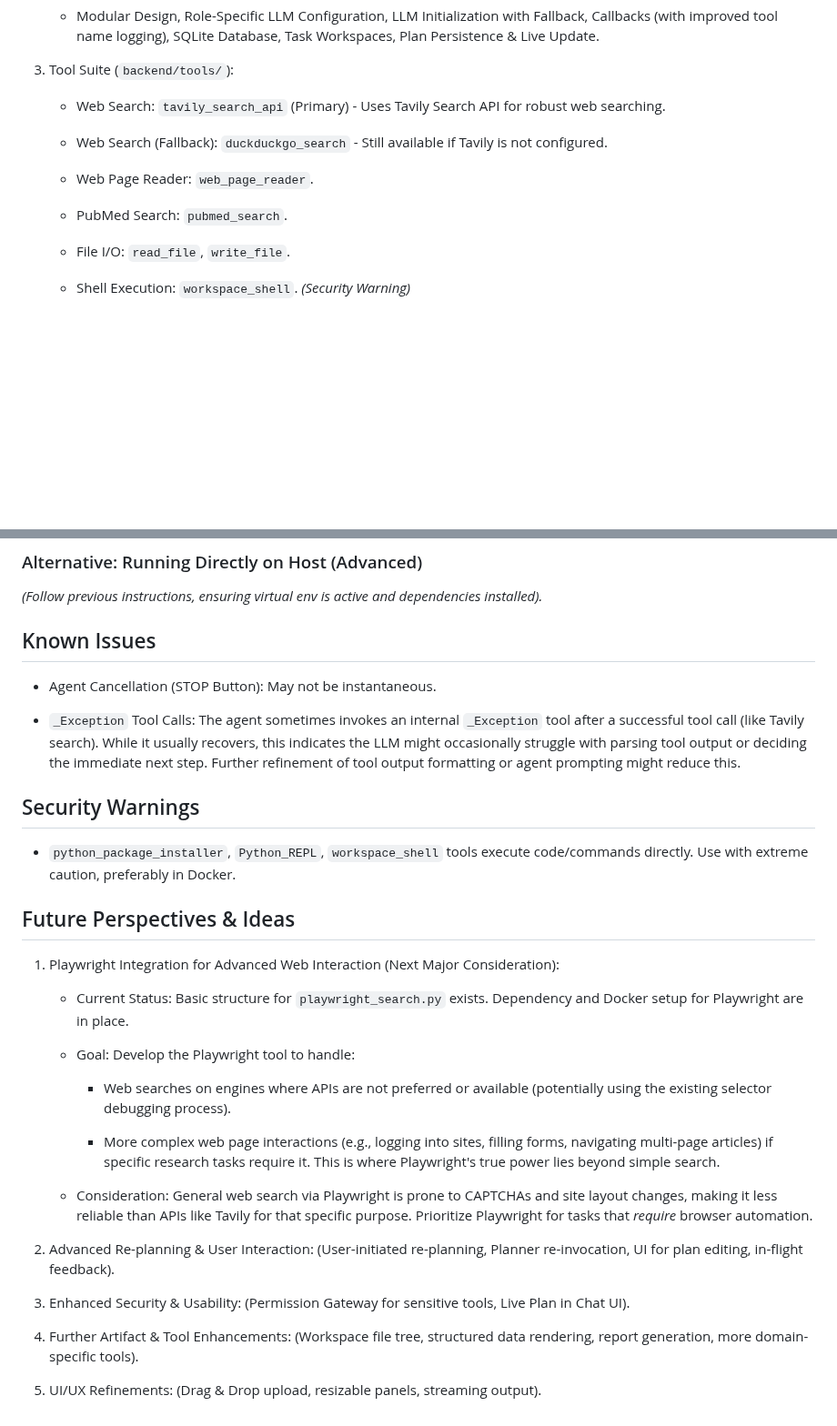
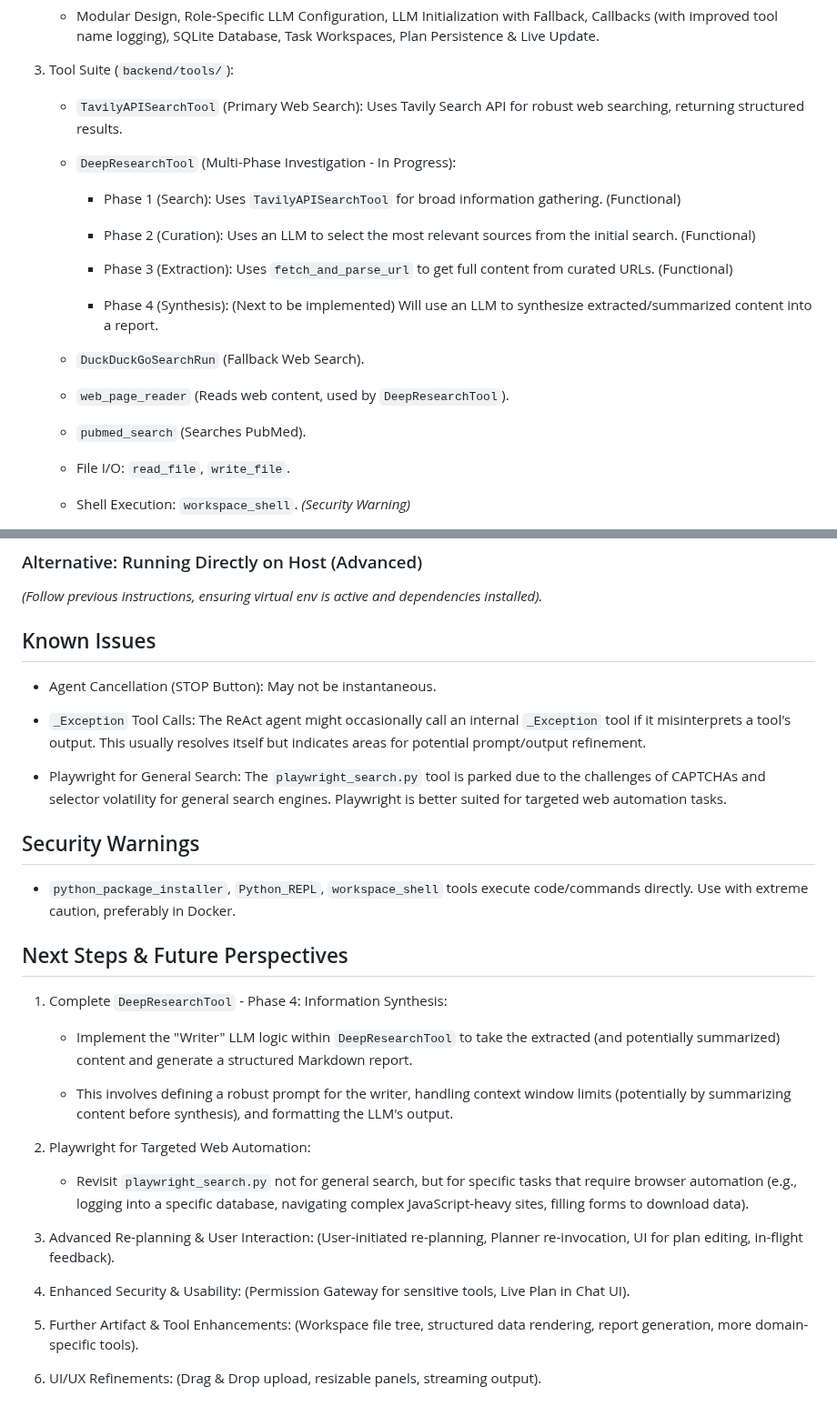
Before and after one commit to vbianchi/Mentori, a Markdown page: README.md, 2 parts joined by grey strips. Shown at 91% size. GitHub-like rendering; blank space fills up the shorter version.

```diff
--- a/README.md
+++ b/README.md
@@ -57,13 +59,23 @@ Key Current Capabilities & Features
 
 3.  Tool Suite (`backend/tools/`):
 
-    -   Web Search: `tavily_search_api` (Primary) - Uses Tavily Search API for robust web searching.
+    -   `TavilyAPISearchTool` (Primary Web Search): Uses Tavily Search API for robust web searching, returning structured results.
 
-    -   Web Search (Fallback): `duckduckgo_search` - Still available if Tavily is not configured.
+    -   `DeepResearchTool` (Multi-Phase Investigation - In Progress):
 
-    -   Web Page Reader: `web_page_reader`.
+        -   Phase 1 (Search): Uses `TavilyAPISearchTool` for broad information gathering. (Functional)
 
-    -   PubMed Search: `pubmed_search`.
+        -   Phase 2 (Curation): Uses an LLM to select the most relevant sources from the initial search. (Functional)
+
+        -   Phase 3 (Extraction): Uses `fetch_and_parse_url` to get full content from curated URLs. (Functional)
+
+        -   Phase 4 (Synthesis): (Next to be implemented) Will use an LLM to synthesize extracted/summarized content into a report.
+
+    -   `DuckDuckGoSearchRun` (Fallback Web Search).
+
+    -   `web_page_reader` (Reads web content, used by `DeepResearchTool`).
+
+    -   `pubmed_search` (Searches PubMed).
 
     -   File I/O: `read_file`, `write_file`.
 
@@ -186,32 +200,32 @@ Known Issues
 
 -   Agent Cancellation (STOP Button): May not be instantaneous.
 
--   `_Exception` Tool Calls: The agent sometimes invokes an internal `_Exception` tool after a successful tool call (like Tavily search). While it usually recovers, this indicates the LLM might occasionally struggle with parsing tool output or deciding the immediate next step. Further refinement of tool output formatting or agent prompting might reduce this.
+-   `_Exception` Tool Calls: The ReAct agent might occasionally call an internal `_Exception` tool if it misinterprets a tool's output. This usually resolves itself but indicates areas for potential prompt/output refinement.
+
+-   Playwright for General Search: The `playwright_search.py` tool is parked due to the challenges of CAPTCHAs and selector volatility for general search engines. Playwright is better suited for targeted web automation tasks.
 
 Security Warnings
 -----------------
 
 -   `python_package_installer`, `Python_REPL`, `workspace_shell` tools execute code/commands directly. Use with extreme caution, preferably in Docker.
 
-Future Perspectives & Ideas
----------------------------
+Next Steps & Future Perspectives
+--------------------------------
 
-1.  Playwright Integration for Advanced Web Interaction (Next Major Consideration):
+1.  Complete `DeepResearchTool` - Phase 4: Information Synthesis:
 
-    -   Current Status: Basic structure for `playwright_search.py` exists. Dependency and Docker setup for Playwright are in place.
+    -   Implement the "Writer" LLM logic within `DeepResearchTool` to take the extracted (and potentially summarized) content and generate a structured Markdown report.
 
-    -   Goal: Develop the Playwright tool to handle:
+    -   This involves defining a robust prompt for the writer, handling context window limits (potentially by summarizing content before synthesis), and formatting the LLM's output.
 
-        -   Web searches on engines where APIs are not preferred or available (potentially using the existing selector debugging process).
+2.  Playwright for Targeted Web Automation:
 
-        -   More complex web page interactions (e.g., logging into sites, filling forms, navigating multi-page articles) if specific research tasks require it. This is where Playwright's true power lies beyond simple search.
+    -   Revisit `playwright_search.py` not for general search, but for specific tasks that require browser automation (e.g., logging into a specific database, navigating complex JavaScript-heavy sites, filling forms to download data).
 
-    -   Consideration: General web search via Playwright is prone to CAPTCHAs and site layout changes, making it less reliable than APIs like Tavily for that specific purpose. Prioritize Playwright for tasks that *require* browser automation.
+3.  Advanced Re-planning & User Interaction: (User-initiated re-planning, Planner re-invocation, UI for plan editing, in-flight feedback).
 
-2.  Advanced Re-planning & User Interaction: (User-initiated re-planning, Planner re-invocation, UI for plan editing, in-flight feedback).
+4.  Enhanced Security & Usability: (Permission Gateway for sensitive tools, Live Plan in Chat UI).
 
-3.  Enhanced Security & Usability: (Permission Gateway for sensitive tools, Live Plan in Chat UI).
+5.  Further Artifact & Tool Enhancements: (Workspace file tree, structured data rendering, report generation, more domain-specific tools).
 
-4.  Further Artifact & Tool Enhancements: (Workspace file tree, structured data rendering, report generation, more domain-specific tools).
-
-5.  UI/UX Refinements: (Drag & Drop upload, resizable panels, streaming output).
+6.  UI/UX Refinements: (Drag & Drop upload, resizable panels, streaming output).
```
Also changed, not shown: other parts of README.md (+13 -9 lines).
